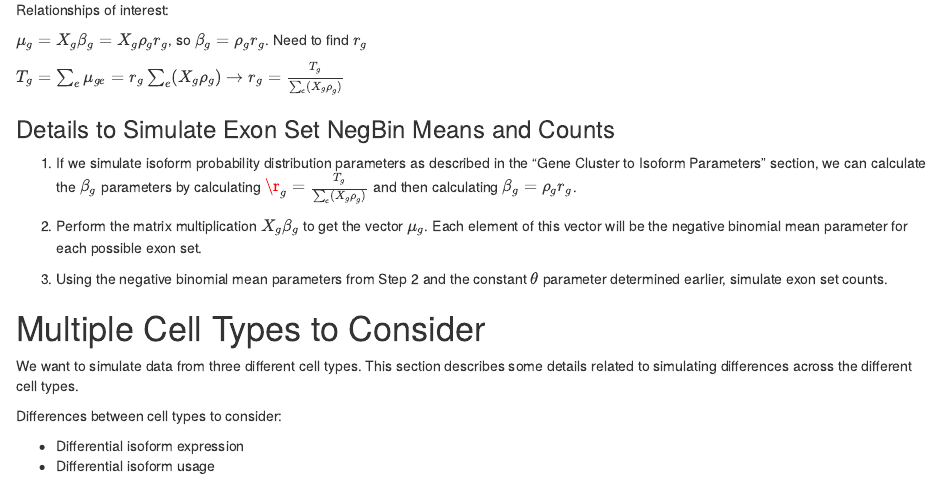
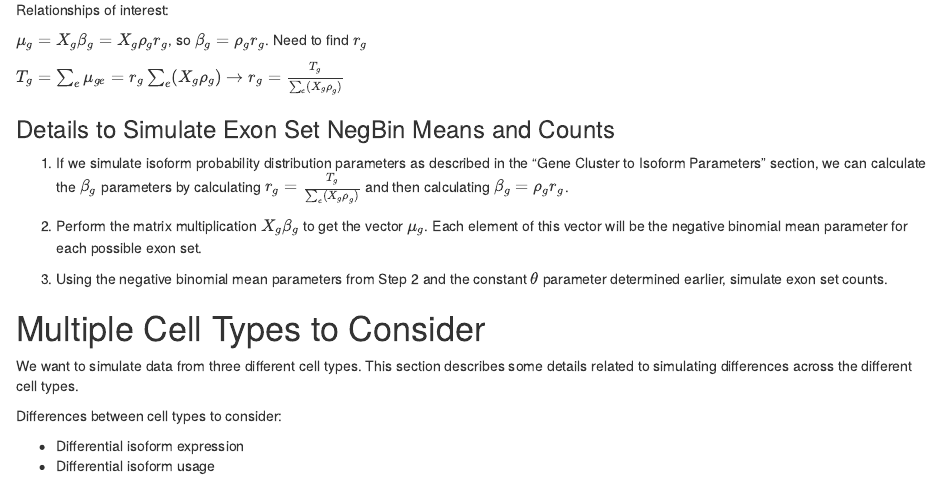
Before and after one commit to hheiling/deconvolution, an R Markdown document (Simulation_Ideas/Simulation Step Overview.Rmd): the page in a window 1100 px wide, from 4120 px down. Rendered offline with R 4.5, knitr and Pandoc, with nearby package versions; some code elsewhere in the file could not run offline.

Commit message:
Commit of html version of Simulation Overview. Minor notation correction.

```diff
--- a/Simulation_Ideas/Simulation Step Overview.Rmd
+++ b/Simulation_Ideas/Simulation Step Overview.Rmd
@@ -169,7 +169,7 @@ $T_g = \sum_e \mu_{ge} = r_g \sum_e (X_g \rho_g) \rightarrow r_g = \frac{T_g}{\s
 
 ### Details to Simulate Exon Set NegBin Means and Counts
 
-1. If we simulate isoform probability distribution parameters as described in the "Gene Cluster to Isoform Parameters" section, we can calculate the $\beta_g$ parameters by calculating $\r_g = \frac{T_g}{\sum_e (X_g \rho_g)}$ and then calculating $\beta_g = \rho_g r_g$.
+1. If we simulate isoform probability distribution parameters as described in the "Gene Cluster to Isoform Parameters" section, we can calculate the $\beta_g$ parameters by calculating $r_g = \frac{T_g}{\sum_e (X_g \rho_g)}$ and then calculating $\beta_g = \rho_g r_g$.
 
 2. Perform the matrix multiplication $X_g \beta_g$ to get the vector $\mu_g$. Each element of this vector will be the negative binomial mean parameter for each possible exon set.
 
```
Also changed, not shown: Simulation_Ideas/Simulation_Step_Overview.html (added).
